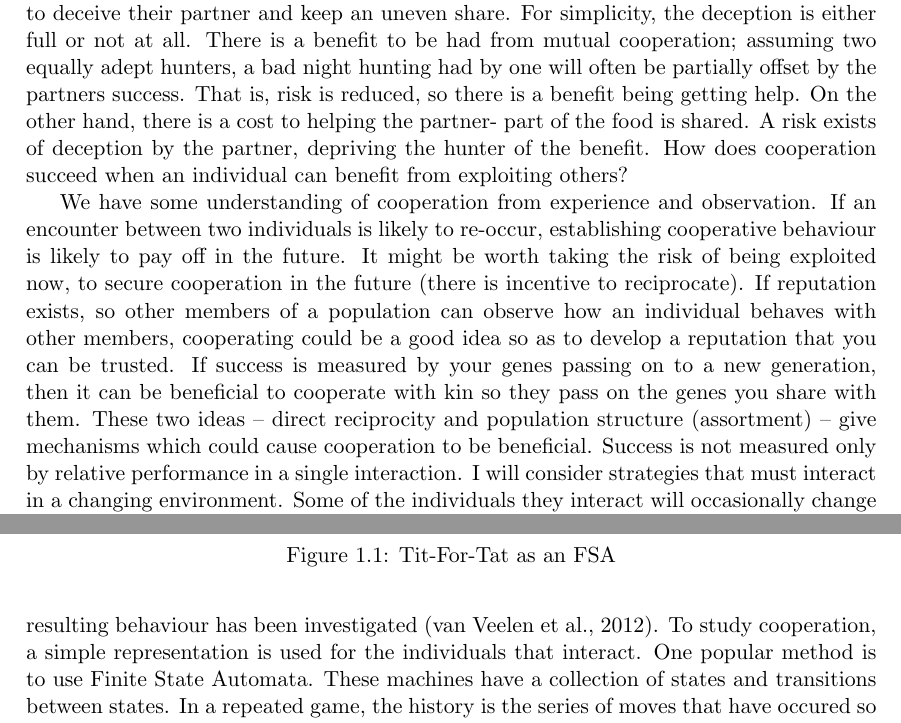
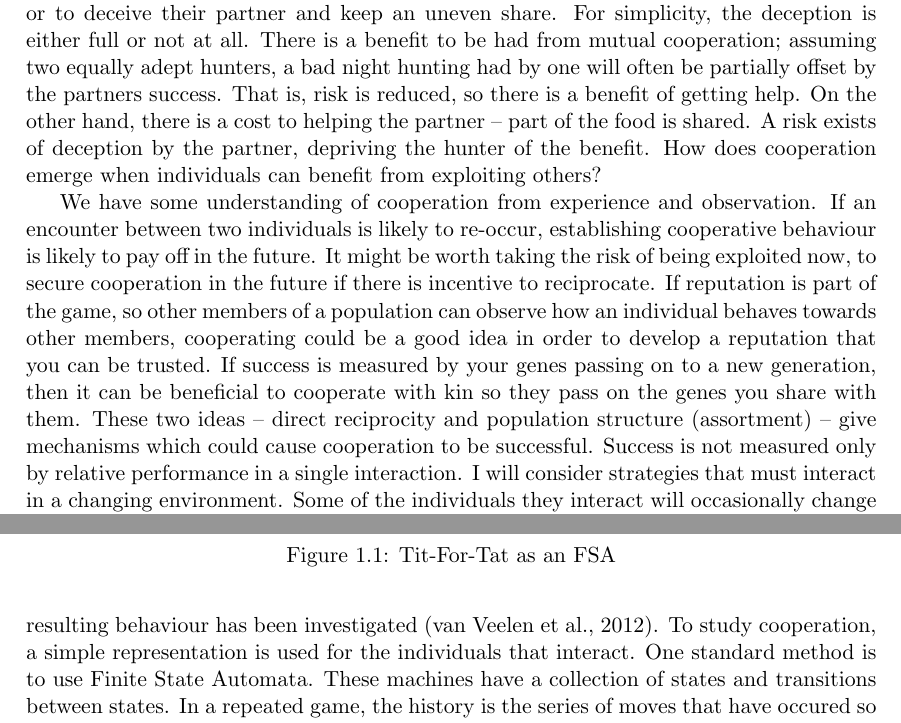
Before and after one commit to bradon/repeatedPD, a LaTeX thesis (doc/Thesis Clean/thesis.tex): two parts of pages 11 and 12 of 52, joined at a grey line, cut so that both start at the same text. Compiled offline with pdfLaTeX.

Commit message:
Introduction JG suggestions

```diff
--- a/doc/Thesis Clean/thesis.tex
+++ b/doc/Thesis Clean/thesis.tex
@@ -106,16 +106,16 @@ For example, consider two predators sharing the food they capture in their separ
 The predator can choose to share half the spoils of their hunt with their partner (cooperate), or to deceive their partner and keep an uneven share.
 For simplicity, the deception is either full or not at all.
 There is a benefit to be had from mutual cooperation; assuming two equally adept hunters, a bad night hunting had by one will often be partially offset by the partners success.
-That is, risk is reduced, so there is a benefit being getting help.
-On the other hand, there is a cost to helping the partner- part of the food is shared. A risk exists of deception by the partner, depriving the hunter of the benefit.
-How does cooperation succeed when an individual can benefit from exploiting others?
+That is, risk is reduced, so there is a benefit of getting help.
+On the other hand, there is a cost to helping the partner -- part of the food is shared. A risk exists of deception by the partner, depriving the hunter of the benefit.
+How does cooperation emerge when individuals can benefit from exploiting others?
 
 We have some understanding of cooperation from experience and observation.
 If an encounter between two individuals is likely to re-occur, establishing cooperative behaviour is likely to pay off in the future.
-It might be worth taking the risk of being exploited now, to secure cooperation in the future (there is incentive to reciprocate).
-If reputation exists, so other members of a population can observe how an individual behaves with other members, cooperating could be a good idea so as to develop a reputation that you can be trusted.
+It might be worth taking the risk of being exploited now, to secure cooperation in the future if there is incentive to reciprocate.
+If reputation is part of the game, so other members of a population can observe how an individual behaves towards other members, cooperating could be a good idea in order to develop a reputation that you can be trusted.
 If success is measured by your genes passing on to a new generation, then it can be beneficial to cooperate with kin so they pass on the genes you share with them.
-These two ideas -- direct reciprocity and population structure (assortment) -- give mechanisms which could cause cooperation to be beneficial.
+These two ideas -- direct reciprocity and population structure (assortment) -- give mechanisms which could cause cooperation to be successful.
 Success is not measured only by relative performance in a single interaction.
 I will consider strategies that must interact in a changing environment.
 Some of the individuals they interact will occasionally change (mutate), and successful ones will reproduce -- it will be an evolutionary environment.
@@ -128,7 +128,7 @@ In the case of cooperating with kin; how close should the relatives be for indiv
 The literature that studies cooperation is broad. Direct reciprocity, where cooperation appears because the chance of encountering the same individual is high enough, has been well studied.
 Assortment, or population structure (such as a likelihood to interact with kin) has also been well studied.
 More recently, the interplay between reciprocity, structure, and resulting behaviour has been investigated \cite{van-veelen:PNAS:2012}.
-To study cooperation, a simple representation is used for the individuals that interact. One popular method is to use Finite State Automata.
+To study cooperation, a simple representation is used for the individuals that interact. One standard method is to use Finite State Automata.
 These machines have a collection of states and transitions between states.
 In a repeated game, the history is the series of moves that have occured so far in an interaction between two players.
 Based on the input -- the history of actions-- the transitions in an FSA are followed, moving states.
```
Also changed, not shown: doc/Thesis Clean/thesis.pdf.
